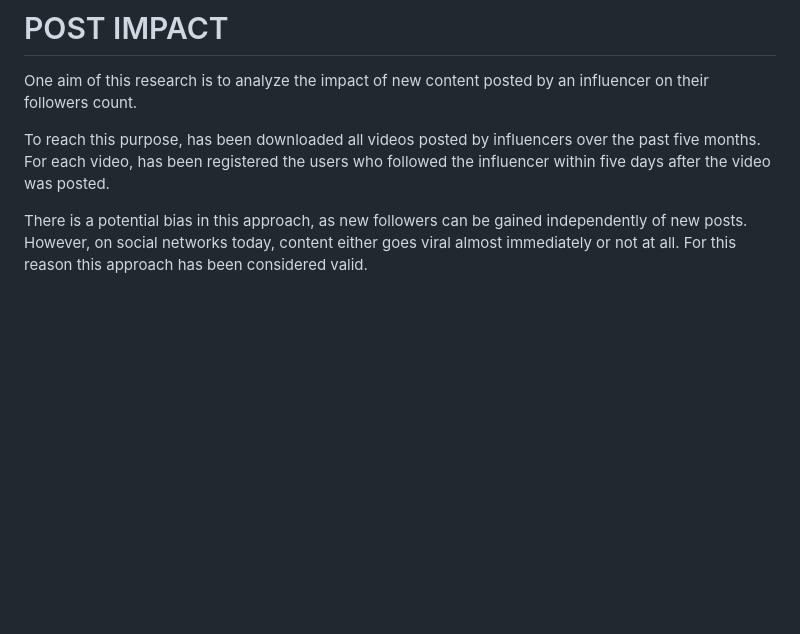
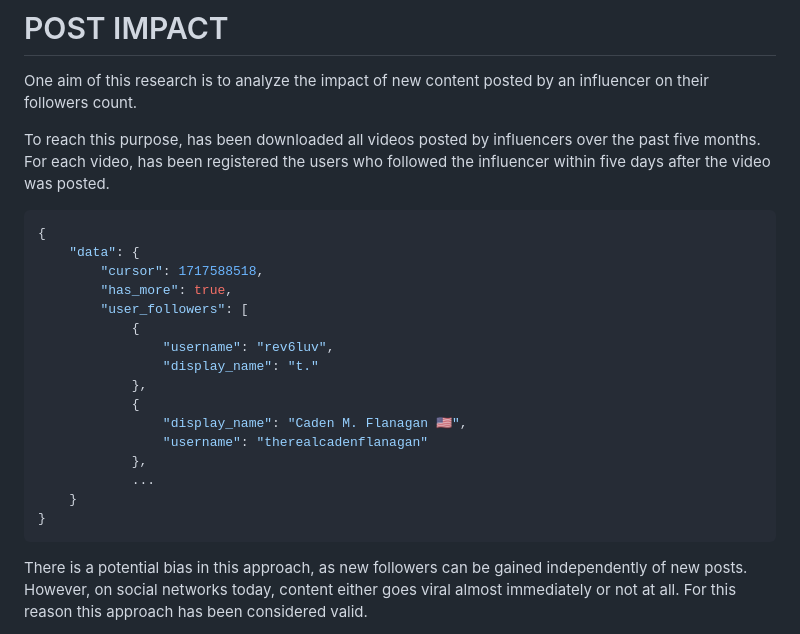
Before and after one commit to albertomorini/CNS, a Markdown page: docs/ogAlby.md, the part around the change. GitHub-like rendering; blank space fills up the shorter version.

Commit message:
added json response

````diff
--- a/docs/ogAlby.md
+++ b/docs/ogAlby.md
@@ -72,6 +72,27 @@ One aim of this research is to analyze the impact of new content posted by an in
 
 To reach this purpose, has been downloaded all videos posted by influencers over the past five months. For each video, has been registered the users who followed the influencer within five days after the video was posted.
 
+```json
+{
+    "data": {
+        "cursor": 1717588518,
+        "has_more": true,
+        "user_followers": [
+            {
+                "username": "rev6luv",
+                "display_name": "t."
+            },
+            {
+                "display_name": "Caden M. Flanagan 🇺🇲",
+                "username": "therealcadenflanagan"
+            },
+            ...
+    }
+}
+```
+
+
+
 There is a potential bias in this approach, as new followers can be gained independently of new posts. However, on social networks today, content either goes viral almost immediately or not at all. For this reason this approach has been considered valid.
 
 The query included in the body of the request contains simply the username, without filtering other parameters (such as hashtag, region). This decision has been made since an influencer can talks about various topics but still is belongs to a specific wing.
````
